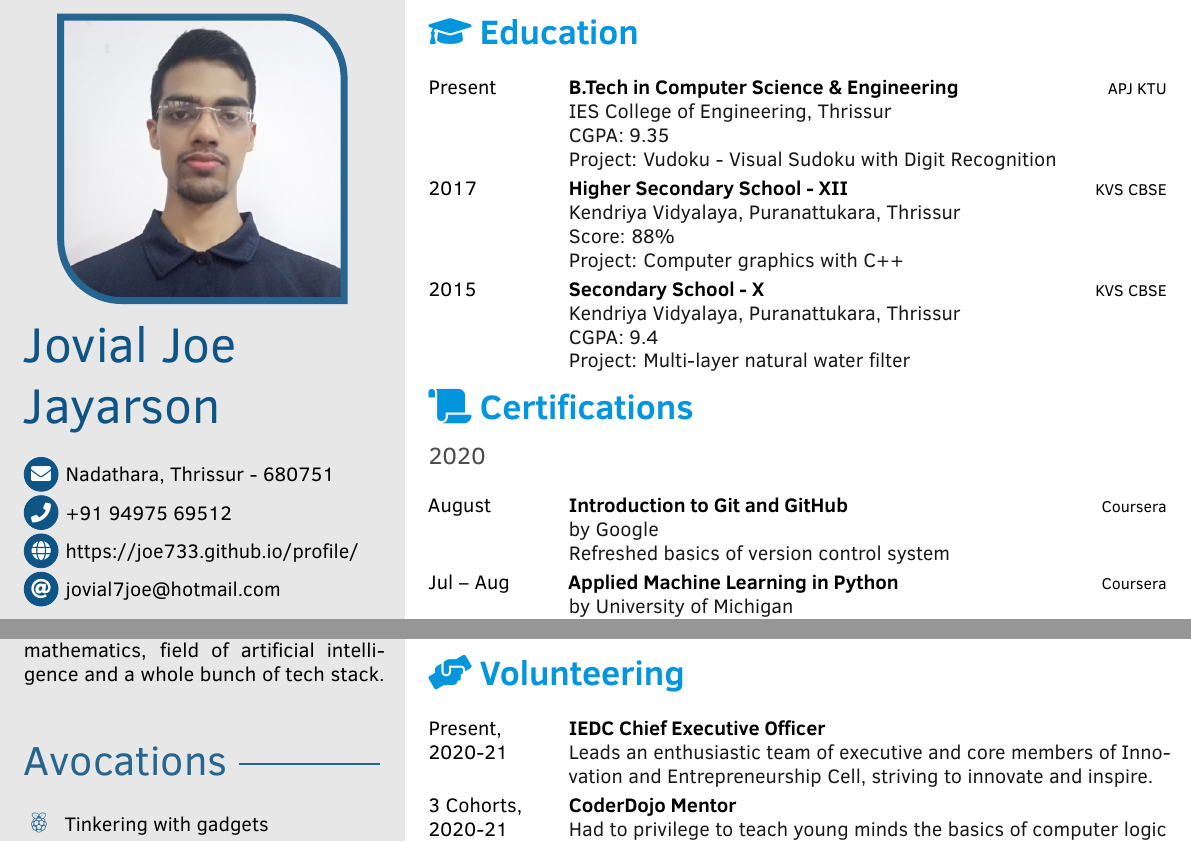
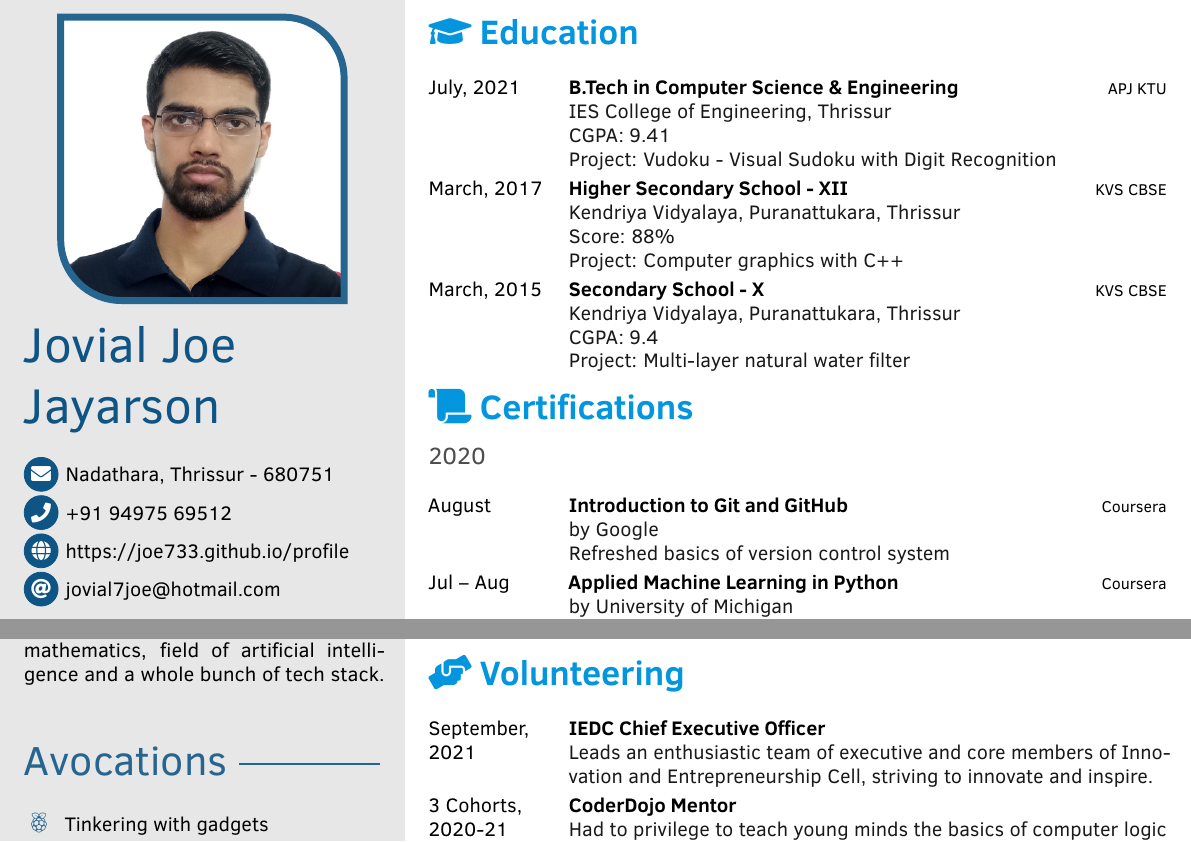
Before and after one commit to yozachar/resume, a LaTeX CV (Resume.tex): two parts of page 1 of 2, joined at a grey line, cut so that both start at the same text. Compiled offline with pdfLaTeX.

Commit message:
feat: new pic, updtd clg info - v11.0

```diff
--- a/Resume.tex
+++ b/Resume.tex
@@ -117,7 +117,7 @@
 
 %% optional information
 % profile picture
-\cvprofilepic{pics/profile.jpeg}
+\cvprofilepic{pics/photo.jpg}
 % logo picture
 %\cvlogopic{pics/logo_txt.png}
 
@@ -129,7 +129,7 @@
 % phone number
 \cvphone{+91 94975 69512}
 % personal website
-\cvsite{https://joe733.github.io/profile/}
+\cvsite{https://joe733.github.io/profile}
 % email address
 \cvmail{jovial7joe@hotmail.com}
 % pgp key
@@ -264,15 +264,15 @@
 \cvsection{\faGraduationCap\ Education}
 %\cvsubsection{Graduate Training}
 \begin{cvtable}[1.5]
-	\cvitem{Present}{B.Tech in Computer Science \& Engineering}{APJ KTU}
+	\cvitem{July, 2021}{B.Tech in Computer Science \& Engineering}{APJ KTU}
 		{IES College of Engineering, Thrissur\\
-		CGPA: 9.35\\
+		CGPA: 9.41\\
 		Project: Vudoku - Visual Sudoku with Digit Recognition}
-	\cvitem{2017}{Higher Secondary School - XII}{KVS CBSE}
+	\cvitem{March, 2017}{Higher Secondary School - XII}{KVS CBSE}
 		{Kendriya Vidyalaya, Puranattukara, Thrissur\\
 		Score: 88\% \\
 		Project: Computer graphics with C++}
-	\cvitem{2015}{Secondary School - X}{KVS CBSE}
+	\cvitem{March, 2015}{Secondary School - X}{KVS CBSE}
 		{Kendriya Vidyalaya, Puranattukara, Thrissur\\
 		CGPA: 9.4\\
 		Project: Multi-layer natural water filter}
@@ -315,7 +315,7 @@
 
 \cvsection{\faHandsHelping\ Volunteering}
 \begin{cvtable}[1.5]
-    \cvitem{Present, 2020-21}{IEDC Chief Executive Officer}{}{Leads an enthusiastic team of executive and core members of Innovation and Entrepreneurship Cell, striving to innovate and inspire.}
+    \cvitem{September, 2021}{IEDC Chief Executive Officer}{}{Leads an enthusiastic team of executive and core members of Innovation and Entrepreneurship Cell, striving to innovate and inspire.}
     \cvitem{3 Cohorts, 2020-21}{\href{https://en.wikipedia.org/wiki/CoderDojo}{CoderDojo} Mentor}{}{Had to privilege to teach young minds the basics of computer logic thorough \href{https://scratch.mit.edu/users/joe733/}{\emph{Scratch}} programming.}
 	\cvitem{May, 2020}{\href{https://drive.google.com/file/d/10XsQgpbAsuEIakVJtLBzsgz9UliqUfgz/view?usp=sharing}{Webinar} Speaker}{}{Conducted a hands-on session on \emph{Software Development}, contents of which, was later published on a \href{https://dev.to/joe733/your-first-a-i-web-app-5bnf}{DevTo article}.}
 \end{cvtable}
```
Also changed, not shown: Resume.pdf, pics/photo.jpg (added), pics/profile.jpeg (deleted).
